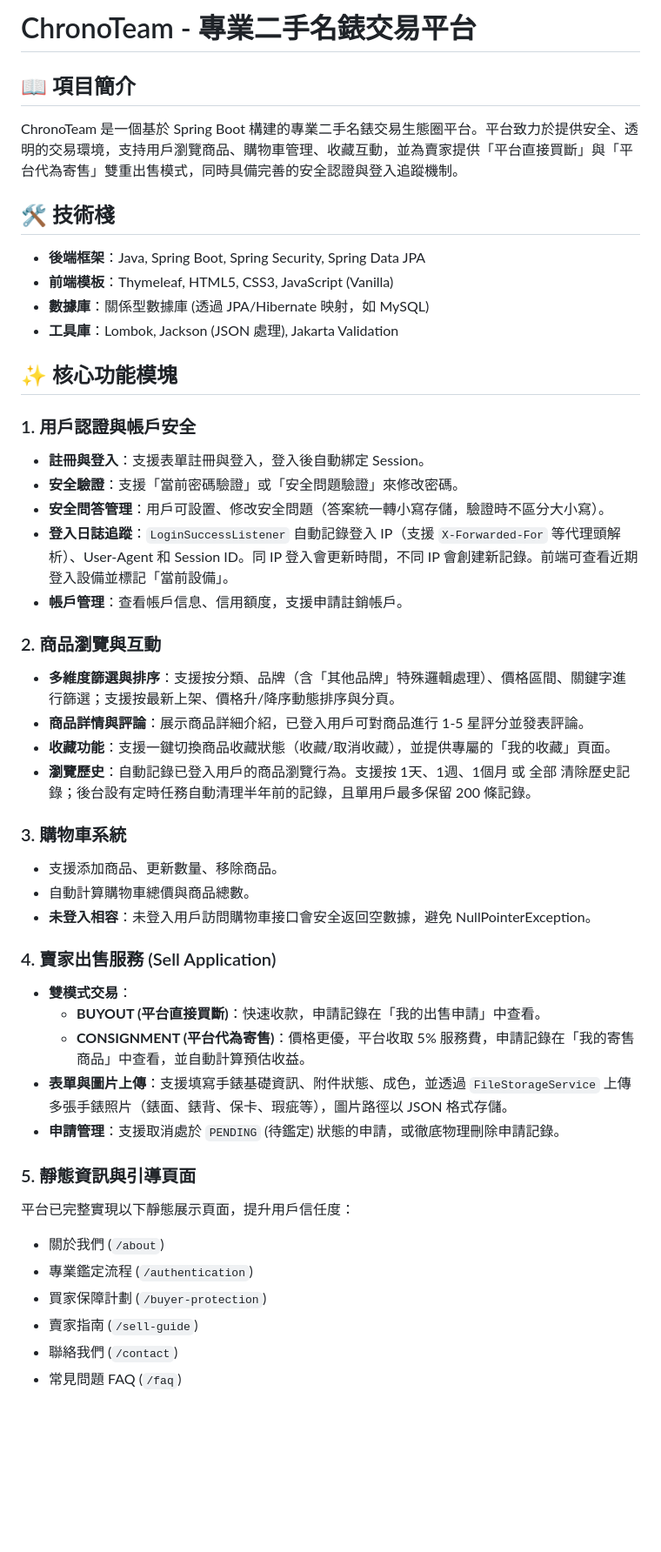
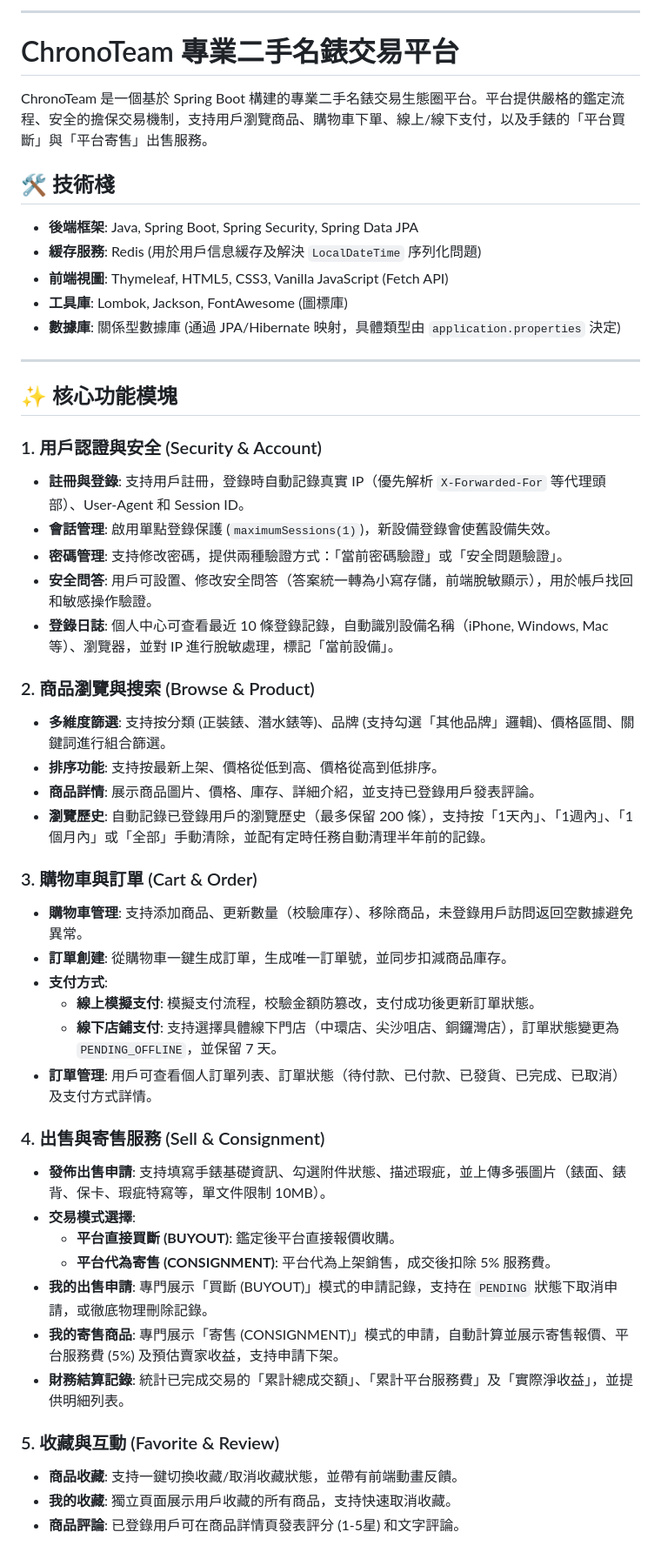
Before and after one commit to Billmak1973/chronoteam-server, a Markdown page: README.md, the part around one of its changes. Shown at 87% size. GitHub-like rendering; blank space fills up the shorter version.

Commit message:
Revise README for clarity and detail
Updated project description and core features in README.

```diff
--- a/README.md
+++ b/README.md
@@ -1,49 +1,54 @@
 
+---
 
-# ChronoTeam - 專業二手名錶交易平台
+# ChronoTeam 專業二手名錶交易平台
 
-## 📖 項目簡介
-ChronoTeam 是一個基於 Spring Boot 構建的專業二手名錶交易生態圈平台。平台致力於提供安全、透明的交易環境，支持用戶瀏覽商品、購物車管理、收藏互動，並為賣家提供「平台直接買斷」與「平台代為寄售」雙重出售模式，同時具備完善的安全認證與登入追蹤機制。
+ChronoTeam 是一個基於 Spring Boot 構建的專業二手名錶交易生態圈平台。平台提供嚴格的鑑定流程、安全的擔保交易機制，支持用戶瀏覽商品、購物車下單、線上/線下支付，以及手錶的「平台買斷」與「平台寄售」出售服務。
 
 ## 🛠️ 技術棧
-- **後端框架**：Java, Spring Boot, Spring Security, Spring Data JPA
-- **前端模板**：Thymeleaf, HTML5, CSS3, JavaScript (Vanilla)
-- **數據庫**：關係型數據庫 (透過 JPA/Hibernate 映射，如 MySQL)
-- **工具庫**：Lombok, Jackson (JSON 處理), Jakarta Validation
+
+- **後端框架**: Java, Spring Boot, Spring Security, Spring Data JPA
+- **緩存服務**: Redis (用於用戶信息緩存及解決 `LocalDateTime` 序列化問題)
+- **前端視圖**: Thymeleaf, HTML5, CSS3, Vanilla JavaScript (Fetch API)
+- **工具庫**: Lombok, Jackson, FontAwesome (圖標庫)
+- **數據庫**: 關係型數據庫 (通過 JPA/Hibernate 映射，具體類型由 `application.properties` 決定)
+
+---
 
 ## ✨ 核心功能模塊
 
-### 1. 用戶認證與帳戶安全
-- **註冊與登入**：支援表單註冊與登入，登入後自動綁定 Session。
-- **安全驗證**：支援「當前密碼驗證」或「安全問題驗證」來修改密碼。
-- **安全問答管理**：用戶可設置、修改安全問題（答案統一轉小寫存儲，驗證時不區分大小寫）。
-- **登入日誌追蹤**：`LoginSuccessListener` 自動記錄登入 IP（支援 `X-Forwarded-For` 等代理頭解析）、User-Agent 和 Session ID。同 IP 登入會更新時間，不同 IP 會創建新記錄。前端可查看近期登入設備並標記「當前設備」。
-- **帳戶管理**：查看帳戶信息、信用額度，支援申請註銷帳戶。
+### 1. 用戶認證與安全 (Security & Account)
+- **註冊與登錄**: 支持用戶註冊，登錄時自動記錄真實 IP（優先解析 `X-Forwarded-For` 等代理頭部）、User-Agent 和 Session ID。
+- **會話管理**: 啟用單點登錄保護 (`maximumSessions(1)`)，新設備登錄會使舊設備失效。
+- **密碼管理**: 支持修改密碼，提供兩種驗證方式：「當前密碼驗證」或「安全問題驗證」。
+- **安全問答**: 用戶可設置、修改安全問答（答案統一轉為小寫存儲，前端脫敏顯示），用於帳戶找回和敏感操作驗證。
+- **登錄日誌**: 個人中心可查看最近 10 條登錄記錄，自動識別設備名稱（iPhone, Windows, Mac 等）、瀏覽器，並對 IP 進行脫敏處理，標記「當前設備」。
 
-### 2. 商品瀏覽與互動
-- **多維度篩選與排序**：支援按分類、品牌（含「其他品牌」特殊邏輯處理）、價格區間、關鍵字進行篩選；支援按最新上架、價格升/降序動態排序與分頁。
-- **商品詳情與評論**：展示商品詳細介紹，已登入用戶可對商品進行 1-5 星評分並發表評論。
-- **收藏功能**：支援一鍵切換商品收藏狀態（收藏/取消收藏），並提供專屬的「我的收藏」頁面。
-- **瀏覽歷史**：自動記錄已登入用戶的商品瀏覽行為。支援按 1天、1週、1個月 或 全部 清除歷史記錄；後台設有定時任務自動清理半年前的記錄，且單用戶最多保留 200 條記錄。
+### 2. 商品瀏覽與搜索 (Browse & Product)
+- **多維度篩選**: 支持按分類 (正裝錶、潛水錶等)、品牌 (支持勾選「其他品牌」邏輯)、價格區間、關鍵詞進行組合篩選。
+- **排序功能**: 支持按最新上架、價格從低到高、價格從高到低排序。
+- **商品詳情**: 展示商品圖片、價格、庫存、詳細介紹，並支持已登錄用戶發表評論。
+- **瀏覽歷史**: 自動記錄已登錄用戶的瀏覽歷史（最多保留 200 條），支持按「1天內」、「1週內」、「1個月內」或「全部」手動清除，並配有定時任務自動清理半年前的記錄。
 
-### 3. 購物車系統
-- 支援添加商品、更新數量、移除商品。
-- 自動計算購物車總價與商品總數。
-- **未登入相容**：未登入用戶訪問購物車接口會安全返回空數據，避免 NullPointerException。
+### 3. 購物車與訂單 (Cart & Order)
+- **購物車管理**: 支持添加商品、更新數量（校驗庫存）、移除商品，未登錄用戶訪問返回空數據避免異常。
+- **訂單創建**: 從購物車一鍵生成訂單，生成唯一訂單號，並同步扣減商品庫存。
+- **支付方式**:
+  - **線上模擬支付**: 模擬支付流程，校驗金額防篡改，支付成功後更新訂單狀態。
+  - **線下店鋪支付**: 支持選擇具體線下門店（中環店、尖沙咀店、銅鑼灣店），訂單狀態變更為 `PENDING_OFFLINE`，並保留 7 天。
+- **訂單管理**: 用戶可查看個人訂單列表、訂單狀態（待付款、已付款、已發貨、已完成、已取消）及支付方式詳情。
 
-### 4. 賣家出售服務 (Sell Application)
-- **雙模式交易**：
-  - **BUYOUT (平台直接買斷)**：快速收款，申請記錄在「我的出售申請」中查看。
-  - **CONSIGNMENT (平台代為寄售)**：價格更優，平台收取 5% 服務費，申請記錄在「我的寄售商品」中查看，並自動計算預估收益。
-- **表單與圖片上傳**：支援填寫手錶基礎資訊、附件狀態、成色，並透過 `FileStorageService` 上傳多張手錶照片（錶面、錶背、保卡、瑕疵等），圖片路徑以 JSON 格式存儲。
-- **申請管理**：支援取消處於 `PENDING` (待鑑定) 狀態的申請，或徹底物理刪除申請記錄。
+### 4. 出售與寄售服務 (Sell & Consignment)
+- **發佈出售申請**: 支持填寫手錶基礎資訊、勾選附件狀態、描述瑕疵，並上傳多張圖片（錶面、錶背、保卡、瑕疵特寫等，單文件限制 10MB）。
+- **交易模式選擇**:
+  - **平台直接買斷 (BUYOUT)**: 鑑定後平台直接報價收購。
+  - **平台代為寄售 (CONSIGNMENT)**: 平台代為上架銷售，成交後扣除 5% 服務費。
+- **我的出售申請**: 專門展示「買斷 (BUYOUT)」模式的申請記錄，支持在 `PENDING` 狀態下取消申請，或徹底物理刪除記錄。
+- **我的寄售商品**: 專門展示「寄售 (CONSIGNMENT)」模式的申請，自動計算並展示寄售報價、平台服務費 (5%) 及預估賣家收益，支持申請下架。
+- **財務結算記錄**: 統計已完成交易的「累計總成交額」、「累計平台服務費」及「實際淨收益」，並提供明細列表。
 
-### 5. 靜態資訊與引導頁面
-平台已完整實現以下靜態展示頁面，提升用戶信任度：
-- 關於我們 (`/about`)
-- 專業鑑定流程 (`/authentication`)
-- 買家保障計劃 (`/buyer-protection`)
-- 賣家指南 (`/sell-guide`)
-- 聯絡我們 (`/contact`)
-- 常見問題 FAQ (`/faq`)
+### 5. 收藏與互動 (Favorite & Review)
+- **商品收藏**: 支持一鍵切換收藏/取消收藏狀態，並帶有前端動畫反饋。
+- **我的收藏**: 獨立頁面展示用戶收藏的所有商品，支持快速取消收藏。
+- **商品評論**: 已登錄用戶可在商品詳情頁發表評分 (1-5星) 和文字評論。
 
```
Also changed, not shown: other parts of README.md (+40 -20 lines).
